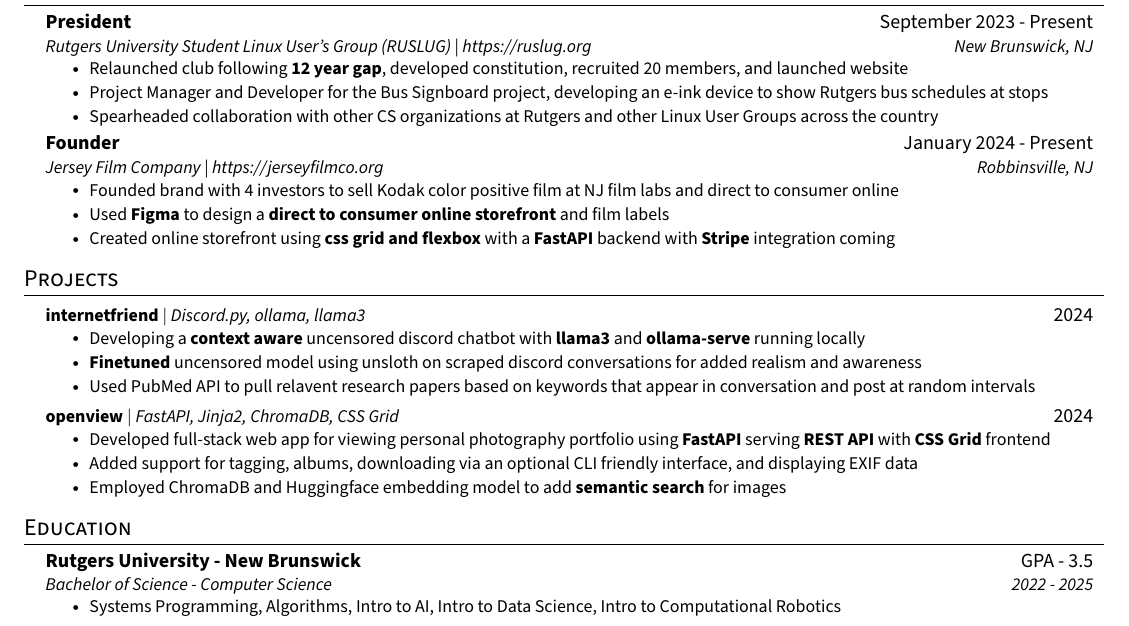
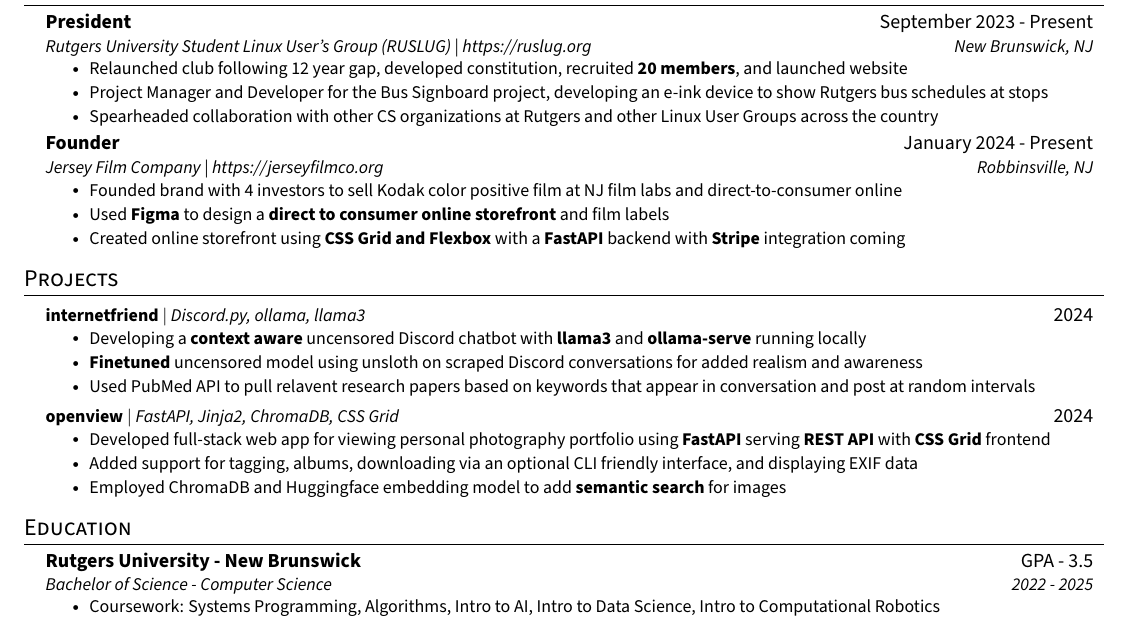
Before and after one commit to mannanshukla/mannanshukla.github.io, a LaTeX CV (resume.tex): part of the page, cut so that both start at the same text. The pictures show the PDF file resume.pdf that the author committed with the source.

Commit message:
i promise this is the last commit

```diff
--- a/resume.tex
+++ b/resume.tex
@@ -191,7 +191,7 @@
       {President}{September 2023 - Present}
       {Rutgers University Student Linux User's Group (RUSLUG) | https://ruslug.org}{New Brunswick, NJ}
       \resumeItemListStart
-        \resumeItem{Relaunched club following \textbf{12 year gap}, developed constitution, recruited 20 members, and launched website}
+        \resumeItem{Relaunched club following 12 year gap, developed constitution, recruited \textbf{20 members}, and launched website}
         \resumeItem{Project Manager and Developer for the Bus Signboard project, developing an e-ink device to show Rutgers bus schedules at stops}
         \resumeItem{Spearheaded collaboration with other CS organizations at Rutgers and other Linux User Groups across the country}
       \resumeItemListEnd
@@ -200,9 +200,9 @@
       {Founder}{January 2024 - Present}
       {Jersey Film Company | https://jerseyfilmco.org}{Robbinsville, NJ}
       \resumeItemListStart
-        \resumeItem{Founded brand with 4 investors to sell Kodak color positive film at NJ film labs and direct to consumer online}
+        \resumeItem{Founded brand with 4 investors to sell Kodak color positive film at NJ film labs and direct-to-consumer online}
         \resumeItem{Used \textbf{Figma} to design a \textbf{direct to consumer online storefront} and film labels}
-        \resumeItem{Created online storefront using \textbf{css grid and flexbox} with a \textbf{FastAPI} backend with \textbf{Stripe} integration coming}
+        \resumeItem{Created online storefront using \textbf{CSS Grid and Flexbox} with a \textbf{FastAPI} backend with \textbf{Stripe} integration coming}
     \resumeItemListEnd
 
   \resumeSubHeadingListEnd
@@ -214,8 +214,8 @@
       \resumeProjectHeading
           {\textbf{internetfriend} $|$ \emph{Discord.py, ollama, llama3}}{2024}
           \resumeItemListStart
-          \resumeItem{Developing a \textbf{context aware} uncensored discord chatbot with \textbf{llama3} and \textbf{ollama-serve} running locally}
-            \resumeItem{\textbf{Finetuned} uncensored model using unsloth on scraped discord conversations for added realism and awareness}
+          \resumeItem{Developing a \textbf{context aware} uncensored Discord chatbot with \textbf{llama3} and \textbf{ollama-serve} running locally}
+            \resumeItem{\textbf{Finetuned} uncensored model using unsloth on scraped Discord conversations for added realism and awareness}
             \resumeItem{Used PubMed API to pull relavent research papers based on keywords that appear in conversation and post at random intervals}
           \resumeItemListEnd
 
@@ -236,7 +236,7 @@
       {Rutgers University - New Brunswick}{GPA - 3.5}
       {Bachelor of Science - Computer Science}{2022 - 2025}
       \resumeItemListStart
-        \resumeItem{Systems Programming, Algorithms, Intro to AI, Intro to Data Science, Intro to Computational Robotics}
+        \resumeItem{Coursework: Systems Programming, Algorithms, Intro to AI, Intro to Data Science, Intro to Computational Robotics}
     \resumeItemListEnd
   \resumeSubHeadingListEnd
 
```
Also changed, not shown: resume.pdf, 1 other file.
